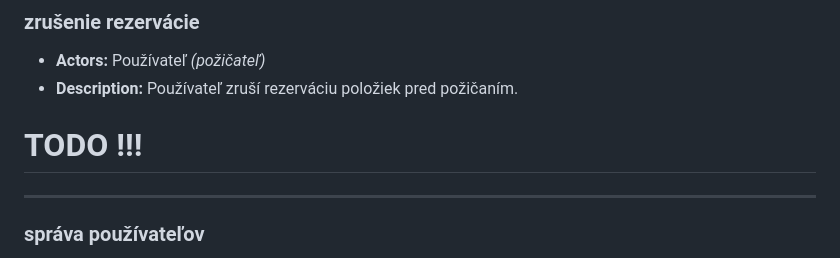
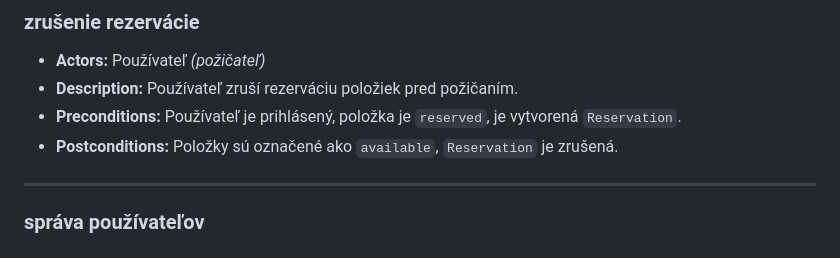
Before and after one commit to Vatexko-s/GearGuard-frontend, a Markdown page: README.md, the part around the change. Rendered like a GitHub page.

```diff
--- a/README.md
+++ b/README.md
@@ -85,8 +85,8 @@ Táto aplikácia umožňuje používateľom prezerať inventár, požičiavať s
 ### zrušenie rezervácie
 - **Actors:** Používateľ _(požičateľ)_
 - **Description:** Používateľ zruší rezerváciu položiek pred požičaním.
-# TODO !!!
-
+- **Preconditions:** Používateľ je prihlásený, položka je `reserved`, je vytvorená `Reservation`.
+- **Postconditions:** Položky sú označené ako `available`, `Reservation` je zrušená.
 ---
 
 ### správa používateľov
```
